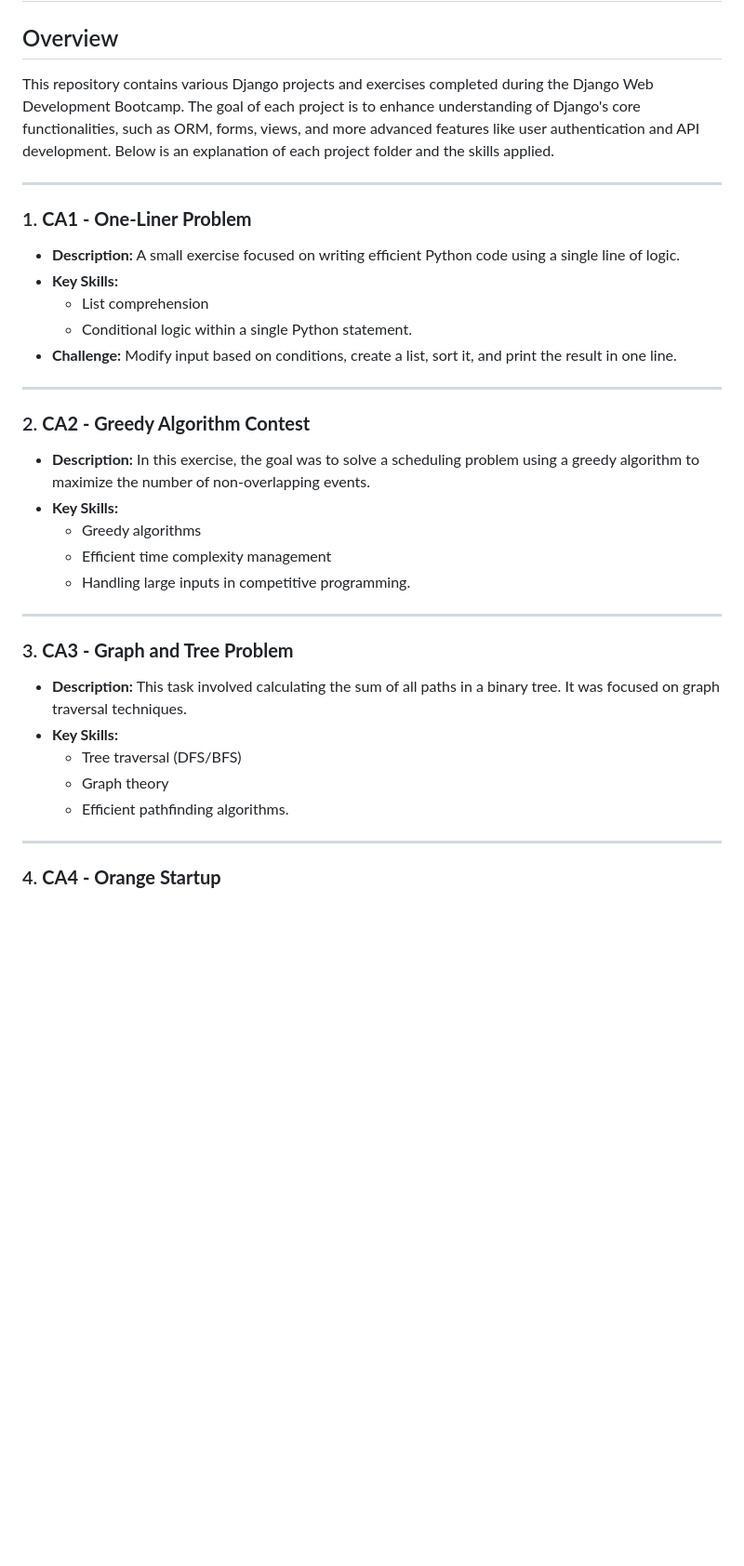
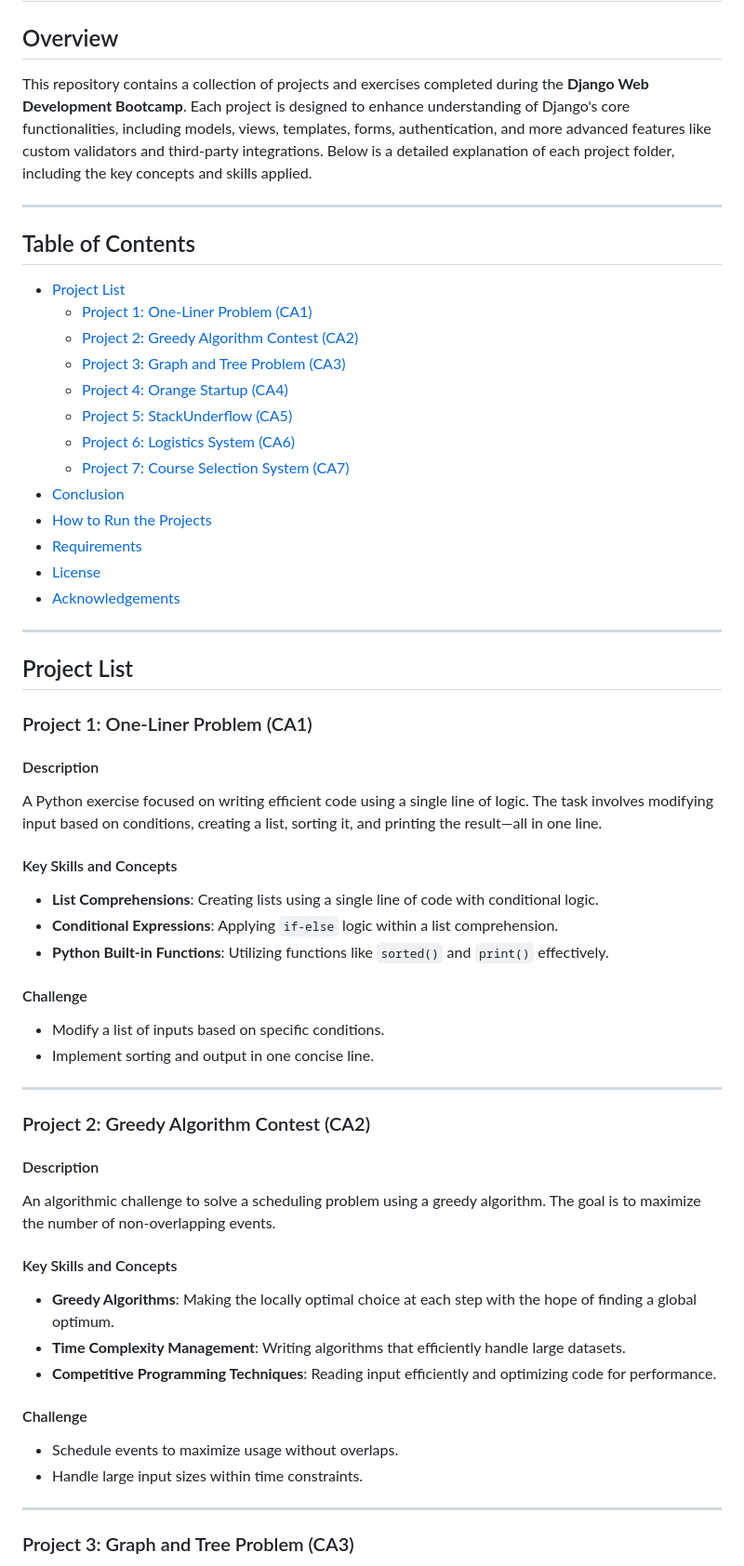
Before and after one commit to tahamajs/Django_Bootcamp_tasks_Quera, a Markdown page: README.md, the part around the change printed below. Shown: that part at 93% size. GitHub-like rendering; blank space fills up the shorter version.

```diff
--- a/README.md
+++ b/README.md
@@ -3,39 +3,67 @@
 
 ## Overview
 
-This repository contains various Django projects and exercises completed during the Django Web Development Bootcamp. The goal of each project is to enhance understanding of Django's core functionalities, such as ORM, forms, views, and more advanced features like user authentication and API development. Below is an explanation of each project folder and the skills applied.
+This repository contains a collection of projects and exercises completed during the **Django Web Development Bootcamp**. Each project is designed to enhance understanding of Django's core functionalities, including models, views, templates, forms, authentication, and more advanced features like custom validators and third-party integrations. Below is a detailed explanation of each project folder, including the key concepts and skills applied.
 
 ---
 
-### 1. **CA1 - One-Liner Problem**
+## Table of Contents
 
-- **Description:** A small exercise focused on writing efficient Python code using a single line of logic.
-- **Key Skills:**
-  - List comprehension
-  - Conditional logic within a single Python statement.
-- **Challenge:** Modify input based on conditions, create a list, sort it, and print the result in one line.
+- [Project List](#project-list)
+  - [Project 1: One-Liner Problem (CA1)](#project-1-one-liner-problem-ca1)
+  - [Project 2: Greedy Algorithm Contest (CA2)](#project-2-greedy-algorithm-contest-ca2)
+  - [Project 3: Graph and Tree Problem (CA3)](#project-3-graph-and-tree-problem-ca3)
+  - [Project 4: Orange Startup (CA4)](#project-4-orange-startup-ca4)
+  - [Project 5: StackUnderflow (CA5)](#project-5-stackunderflow-ca5)
+  - [Project 6: Logistics System (CA6)](#project-6-logistics-system-ca6)
+  - [Project 7: Course Selection System (CA7)](#project-7-course-selection-system-ca7)
+- [Conclusion](#conclusion)
+- [How to Run the Projects](#how-to-run-the-projects)
+- [Requirements](#requirements)
+- [License](#license)
+- [Acknowledgements](#acknowledgements)
 
 ---
 
-### 2. **CA2 - Greedy Algorithm Contest**
+## Project List
 
-- **Description:** In this exercise, the goal was to solve a scheduling problem using a greedy algorithm to maximize the number of non-overlapping events.
-- **Key Skills:**
-  - Greedy algorithms
-  - Efficient time complexity management
-  - Handling large inputs in competitive programming.
+### Project 1: One-Liner Problem (CA1)
+
+#### Description
+
+A Python exercise focused on writing efficient code using a single line of logic. The task involves modifying input based on conditions, creating a list, sorting it, and printing the result—all in one line.
+
+#### Key Skills and Concepts
+
+- **List Comprehensions**: Creating lists using a single line of code with conditional logic.
+- **Conditional Expressions**: Applying `if-else` logic within a list comprehension.
+- **Python Built-in Functions**: Utilizing functions like `sorted()` and `print()` effectively.
+
+#### Challenge
+
+- Modify a list of inputs based on specific conditions.
+- Implement sorting and output in one concise line.
 
 ---
 
-### 3. **CA3 - Graph and Tree Problem**
+### Project 2: Greedy Algorithm Contest (CA2)
 
-- **Description:** This task involved calculating the sum of all paths in a binary tree. It was focused on graph traversal techniques.
-- **Key Skills:**
-  - Tree traversal (DFS/BFS)
-  - Graph theory
-  - Efficient pathfinding algorithms.
+#### Description
+
+An algorithmic challenge to solve a scheduling problem using a greedy algorithm. The goal is to maximize the number of non-overlapping events.
+
+#### Key Skills and Concepts
+
+- **Greedy Algorithms**: Making the locally optimal choice at each step with the hope of finding a global optimum.
+- **Time Complexity Management**: Writing algorithms that efficiently handle large datasets.
+- **Competitive Programming Techniques**: Reading input efficiently and optimizing code for performance.
+
+#### Challenge
+
+- Schedule events to maximize usage without overlaps.
+- Handle large input sizes within time constraints.
 
 ---
 
-### 4. **CA4 - Orange Startup**
+### Project 3: Graph and Tree Problem (CA3)
 
```
Also changed, not shown: other parts of README.md (+200 -40 lines).
